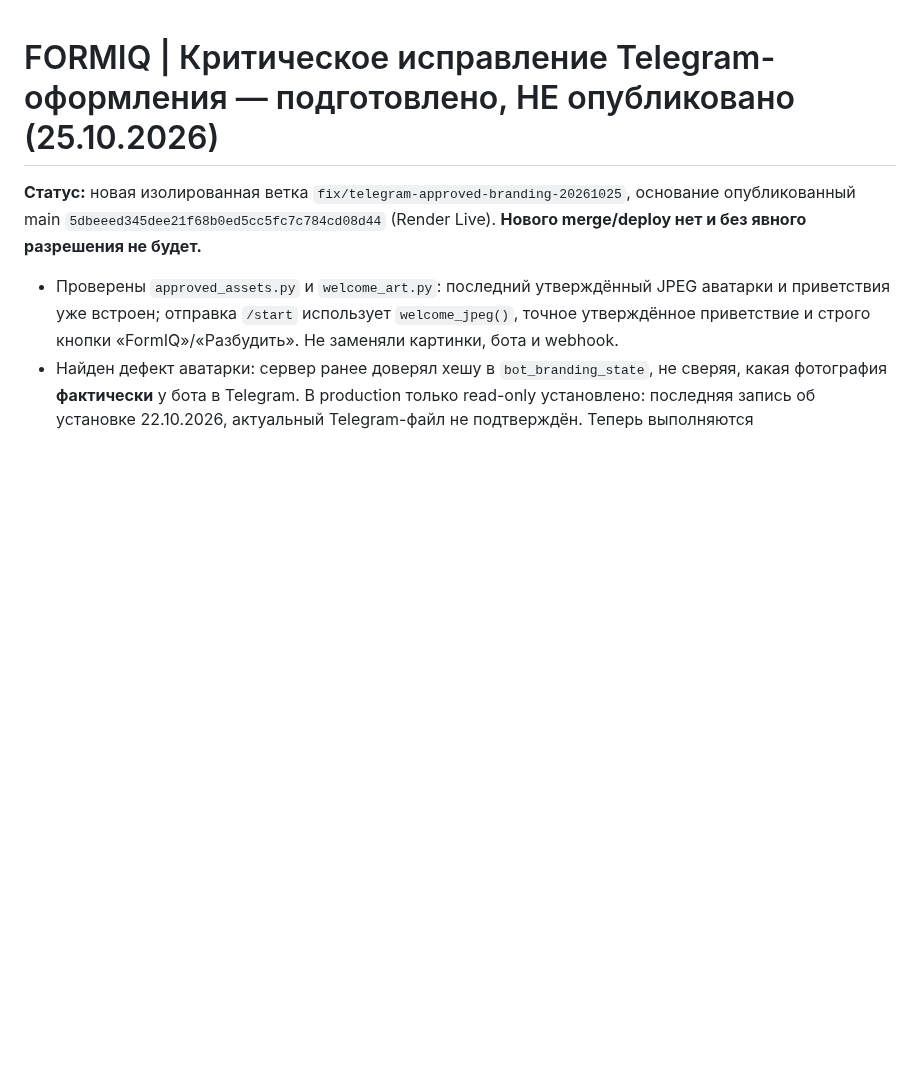
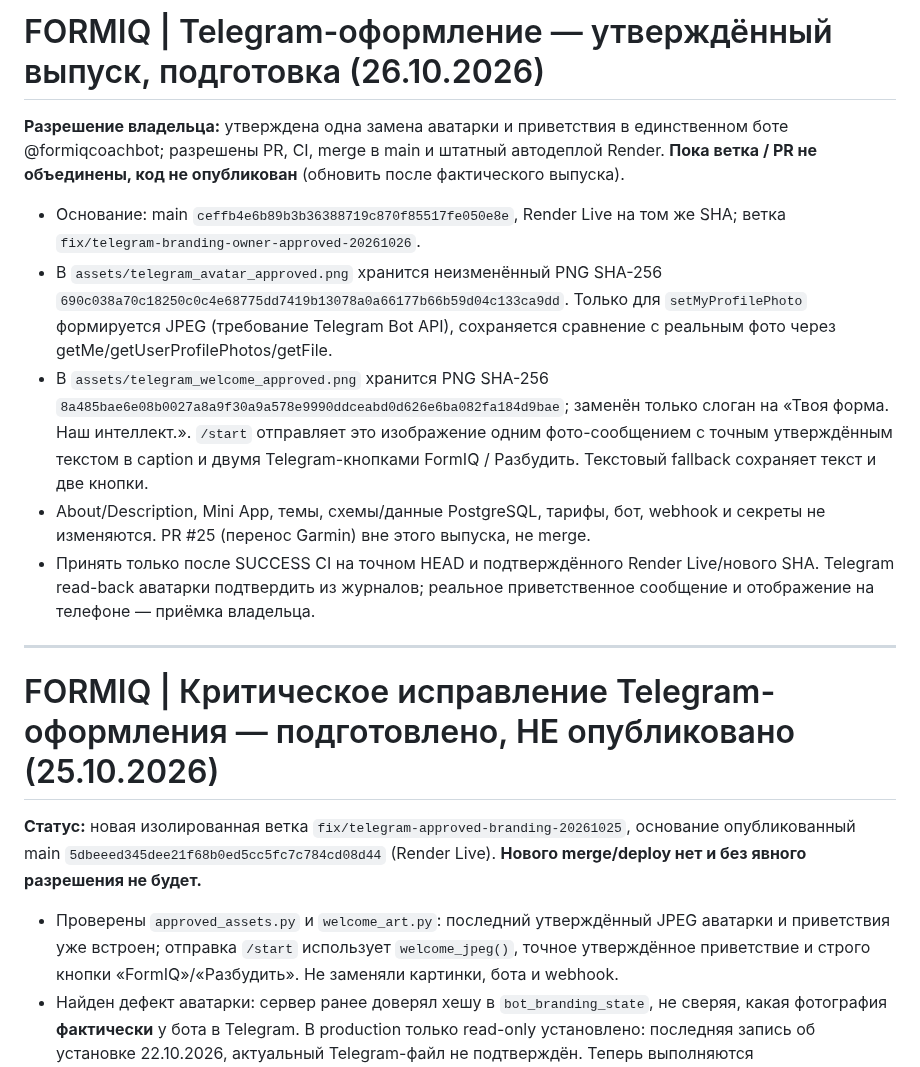
Before and after one commit to smirnovka907-crypto/formiq-bot, a Markdown page: docs/PROJECT_STATUS.md, the part around the change. GitHub-like rendering; blank space fills up the shorter version.

Commit message:
docs: record approved Telegram branding release scope and acceptance criteria

```diff
--- a/docs/PROJECT_STATUS.md
+++ b/docs/PROJECT_STATUS.md
@@ -1,3 +1,14 @@
+# FORMIQ | Telegram-оформление — утверждённый выпуск, подготовка (26.10.2026)
+
+**Разрешение владельца:** утверждена одна замена аватарки и приветствия в единственном боте @formiqcoachbot; разрешены PR, CI, merge в main и штатный автодеплой Render. **Пока ветка / PR не объединены, код не опубликован** (обновить после фактического выпуска).
+- Основание: main `ceffb4e6b89b3b36388719c870f85517fe050e8e`, Render Live на том же SHA; ветка `fix/telegram-branding-owner-approved-20261026`.
+- В `assets/telegram_avatar_approved.png` хранится неизменённый PNG SHA-256 `690c038a70c18250c0c4e68775dd7419b13078a0a66177b66b59d04c133ca9dd`. Только для `setMyProfilePhoto` формируется JPEG (требование Telegram Bot API), сохраняется сравнение с реальным фото через getMe/getUserProfilePhotos/getFile.
+- В `assets/telegram_welcome_approved.png` хранится PNG SHA-256 `8a485bae6e08b0027a8a9f30a9a578e9990ddceabd0d626e6ba082fa184d9bae`; заменён только слоган на «Твоя форма. Наш интеллект.». `/start` отправляет это изображение одним фото-сообщением с точным утверждённым текстом в caption и двумя Telegram-кнопками FormIQ / Разбудить. Текстовый fallback сохраняет текст и две кнопки.
+- About/Description, Mini App, темы, схемы/данные PostgreSQL, тарифы, бот, webhook и секреты не изменяются. PR #25 (перенос Garmin) вне этого выпуска, не merge.
+- Принять только после SUCCESS CI на точном HEAD и подтверждённого Render Live/нового SHA. Telegram read-back аватарки подтвердить из журналов; реальное приветственное сообщение и отображение на телефоне — приёмка владельца.
+
+---
+
 # FORMIQ | Критическое исправление Telegram-оформления — подготовлено, НЕ опубликовано (25.10.2026)
 
 **Статус:** новая изолированная ветка `fix/telegram-approved-branding-20261025`, основание опубликованный main `5dbeeed345dee21f68b0ed5cc5fc7c784cd08d44` (Render Live). **Нового merge/deploy нет и без явного разрешения не будет.**
```
